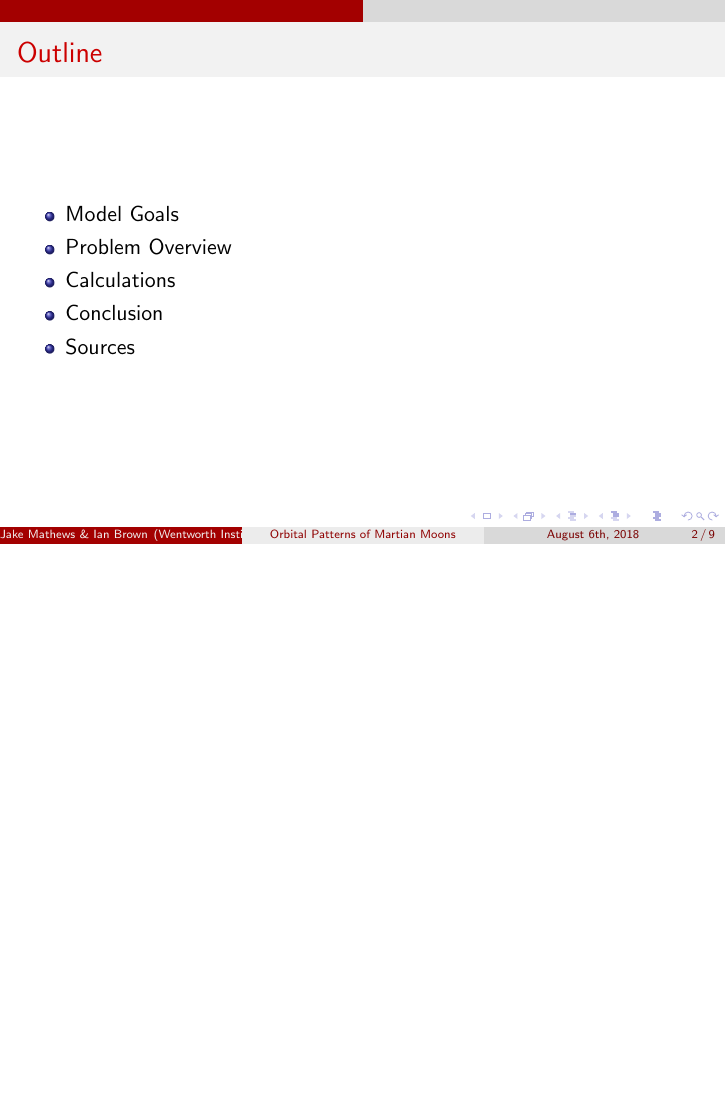
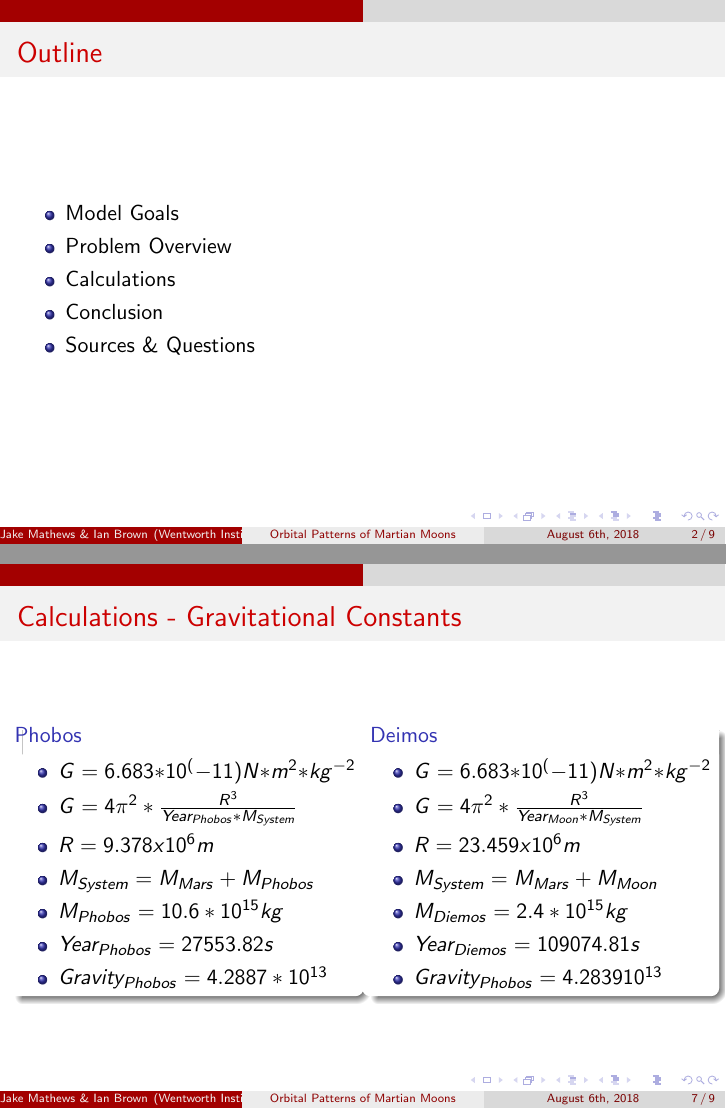
Before and after one commit to JakeMathews/phobos-deimos-orbits, LaTeX slides (presentation/finalPresentation.tex): page 2 of 9 before the commit and pages 2 and 7 of 9 after it, the two joined at a grey line, the shorter picture padded with empty space. Compiled offline with pdfLaTeX.

Commit message:
Finished Gravitational Constants slide

```diff
--- a/presentation/finalPresentation.tex
+++ b/presentation/finalPresentation.tex
@@ -43,7 +43,7 @@
   \item Problem Overview
   \item Calculations
   \item Conclusion
-  \item Sources
+  \item Sources \& Questions
  \end{itemize}
 
 \end{frame}
@@ -125,6 +118,44 @@ Before performing the calculations to determine an objects new position in space
 
 \end{figure}
 
+
+ \end{frame}
+%End Frame 5-------------------------------------------------------------------------------------------------------
+
+%Frame 6-----------------------------------------------------------------------------------------------------------
+\begin{frame}{Calculations - Gravitational Constants}
+
+\begin{columns} % here is where you begin your columns
+
+ \begin{column}{0.50\textwidth} %first column with a defined size...
+  \begin{block}{Phobos} % remember this is the block title...
+   \begin{itemize}
+   	\item $G = 6.683*10^(-11) N*m^2*kg^{-2}$
+     \item $G = 4\pi ^{2}*\frac{R^{3}}{Year_{Phobos}*M_{System}}$
+     \item $R =  9.378 x 10^6m$
+	\item $M_{System} = M_{Mars} + M_{Phobos}$
+	\item $M_{Phobos} = 10.6 * 10^{15} kg$
+	\item $Year_{Phobos} = 27553.82 s$
+	\item $Gravity_{Phobos} = 4.2887 * 10^{13}$
+   \end{itemize}
+  \end{block}
+ \end{column}
+
+ \begin{column}{0.50\textwidth} % second column
+  \begin{block}{Deimos}
+   \begin{itemize}
+     \item $G = 6.683*10^(-11) N*m^2*kg^{-2}$
+     \item $G = 4\pi ^{2}*\frac{R^{3}}{Year_{Moon}*M_{System}}$
+     \item $R =  23.459 x 10^6m$
+	\item $M_{System} = M_{Mars} + M_{Moon}$
+	\item $M_{Diemos} = 2.4 * 10^{15} kg$
+	\item $Year_{Diemos} = 109074.81 s$
+	\item $Gravity_{Phobos} = 4.2839  10^{13}$
+   \end{itemize}
+  \end{block}
+ \end{column}
+
+\end{columns}
 
  \end{frame}
 %End Frame 6-------------------------------------------------------------------------------------------------------
```
Also changed, not shown: presentation/finalPresentation.pdf, presentation/finalPresentation.tex (9 more changed lines).
